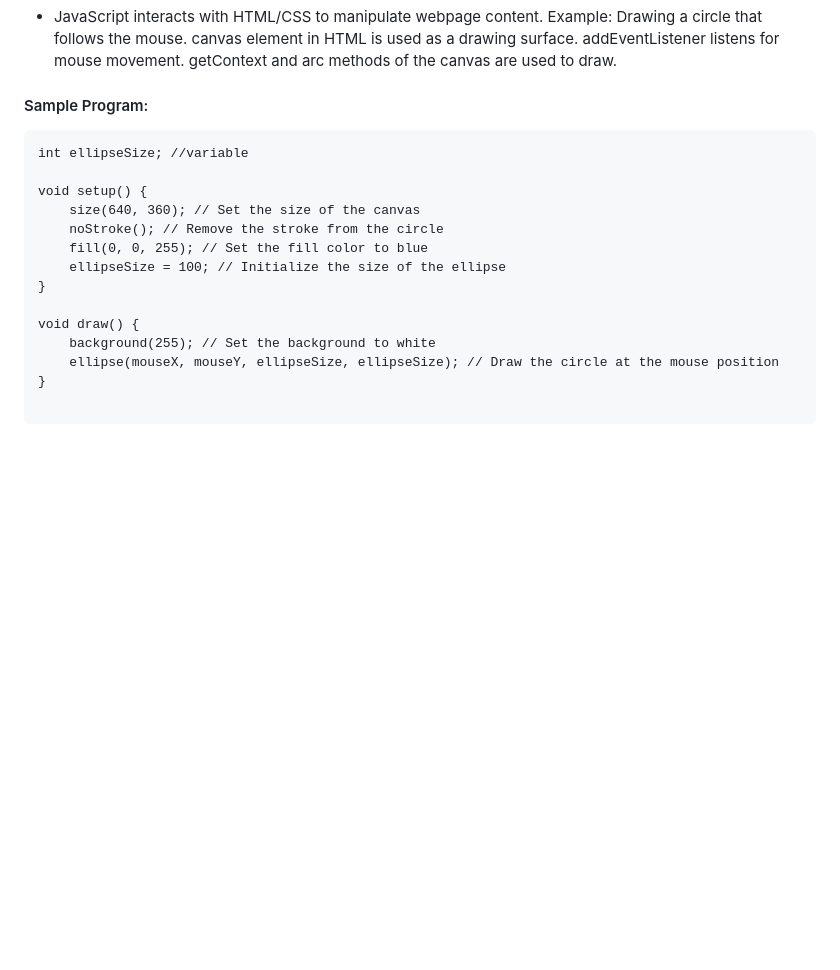
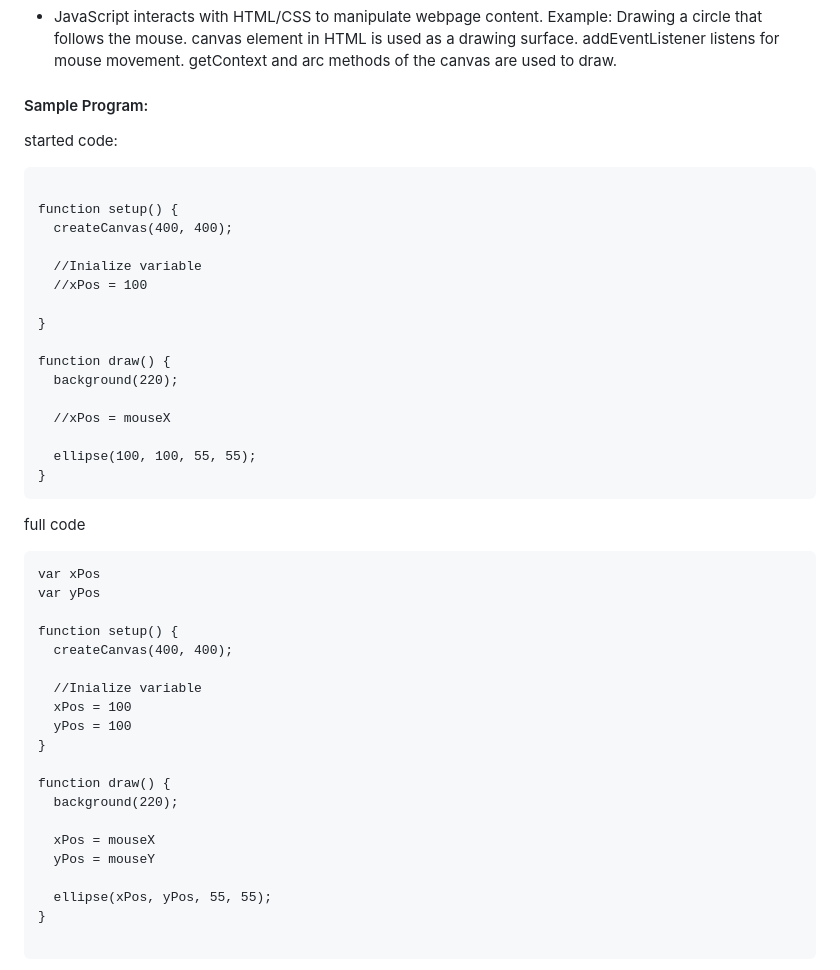
Before and after one commit to BenjiCoder24/IntroJs, a Markdown page: README.md, the part around the change. Drawn GitHub-style; blank space fills up the shorter version.

Commit message:
changed smaple code

````diff
--- a/README.md
+++ b/README.md
@@ -29,19 +29,47 @@ addEventListener listens for mouse movement.
 getContext and arc methods of the canvas are used to draw.
 #### Sample Program:
 
+started code:
+
 ```
-int ellipseSize; //variable
 
-void setup() {
-    size(640, 360); // Set the size of the canvas
-    noStroke(); // Remove the stroke from the circle
-    fill(0, 0, 255); // Set the fill color to blue
-    ellipseSize = 100; // Initialize the size of the ellipse
+function setup() {
+  createCanvas(400, 400);
+
+  //Inialize variable
+  //xPos = 100
+
 }
 
-void draw() {
-    background(255); // Set the background to white
-    ellipse(mouseX, mouseY, ellipseSize, ellipseSize); // Draw the circle at the mouse position
+function draw() {
+  background(220);
+
+  //xPos = mouseX
+
+  ellipse(100, 100, 55, 55);
+}
+```
+
+full code
+```
+var xPos
+var yPos
+
+function setup() {
+  createCanvas(400, 400);
+
+  //Inialize variable
+  xPos = 100
+  yPos = 100
+}
+
+function draw() {
+  background(220);
+
+  xPos = mouseX
+  yPos = mouseY
+
+  ellipse(xPos, yPos, 55, 55);
 }
 
 ```
````
